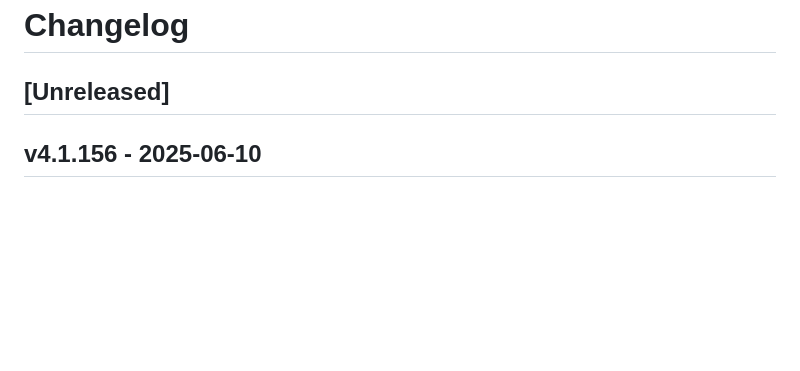
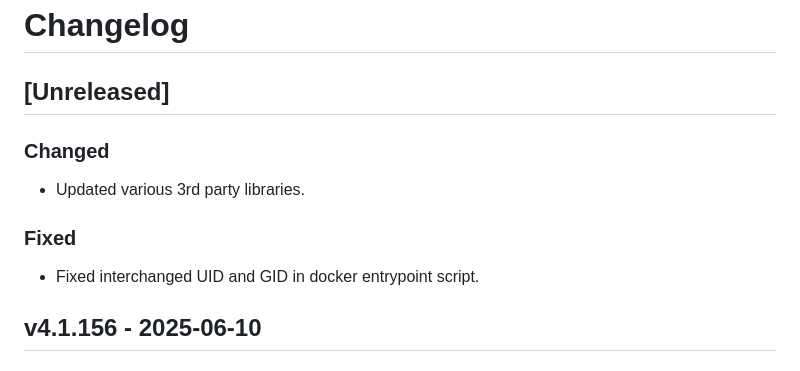
Before and after one commit to GeoWerkstatt/interlis-check-service, a Markdown page: CHANGELOG.md, the part around the change. Rendered like a GitHub page; blank space fills up the shorter version.

Commit message:
Add CHANGELOG entries

```diff
--- a/CHANGELOG.md
+++ b/CHANGELOG.md
@@ -1,6 +1,14 @@
 # Changelog
 
 ## [Unreleased]
+
+### Changed
+
+- Updated various 3rd party libraries.
+
+### Fixed
+
+- Fixed interchanged UID and GID in docker entrypoint script.
 
 ## v4.1.156 - 2025-06-10
 
```
